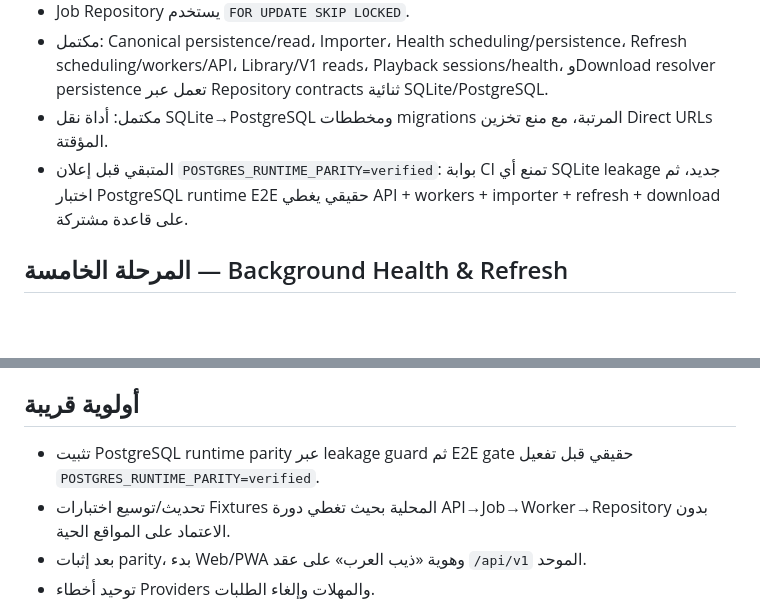
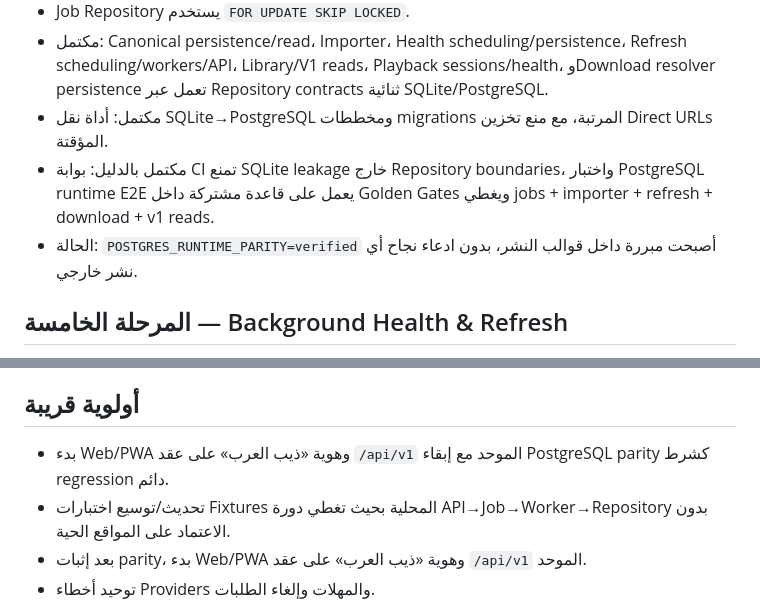
Before and after one commit to theeb1230-dot/akwam-indexer, a Markdown page: docs/ROADMAP.md, 2 parts joined by grey strips. Drawn GitHub-style; blank space fills up the shorter version.

Commit message:
Record verified PostgreSQL runtime parity

```diff
--- a/docs/ROADMAP.md
+++ b/docs/ROADMAP.md
@@ -10,7 +10,8 @@
 - Job Repository يستخدم `FOR UPDATE SKIP LOCKED`.
 - مكتمل: Canonical persistence/read، Importer، Health scheduling/persistence، Refresh scheduling/workers/API، Library/V1 reads، Playback sessions/health، وDownload resolver persistence تعمل عبر Repository contracts ثنائية SQLite/PostgreSQL.
 - مكتمل: أداة نقل SQLite→PostgreSQL ومخططات migrations المرتبة، مع منع تخزين Direct URLs المؤقتة.
-- المتبقي قبل إعلان `POSTGRES_RUNTIME_PARITY=verified`: بوابة CI تمنع أي SQLite leakage جديد، ثم اختبار PostgreSQL runtime E2E حقيقي يغطي API + workers + importer + refresh + download على قاعدة مشتركة.
+- مكتمل بالدليل: بوابة CI تمنع SQLite leakage خارج Repository boundaries، واختبار PostgreSQL runtime E2E يعمل على قاعدة مشتركة داخل Golden Gates ويغطي jobs + importer + refresh + download + v1 reads.
+- الحالة: `POSTGRES_RUNTIME_PARITY=verified` أصبحت مبررة داخل قوالب النشر، بدون ادعاء نجاح أي نشر خارجي.
 
 ## المرحلة الخامسة — Background Health & Refresh
 
@@ -25,7 +26,7 @@
 
 ## أولوية قريبة
 
-- تثبيت PostgreSQL runtime parity عبر leakage guard ثم E2E gate حقيقي قبل تفعيل `POSTGRES_RUNTIME_PARITY=verified`.
+- بدء Web/PWA وهوية «ذيب العرب» على عقد `/api/v1` الموحد مع إبقاء PostgreSQL parity كشرط regression دائم.
 - تحديث/توسيع اختبارات Fixtures المحلية بحيث تغطي دورة API→Job→Worker→Repository بدون الاعتماد على المواقع الحية.
 - بعد إثبات parity، بدء Web/PWA وهوية «ذيب العرب» على عقد `/api/v1` الموحد.
 - توحيد أخطاء Providers والمهلات وإلغاء الطلبات.
```
